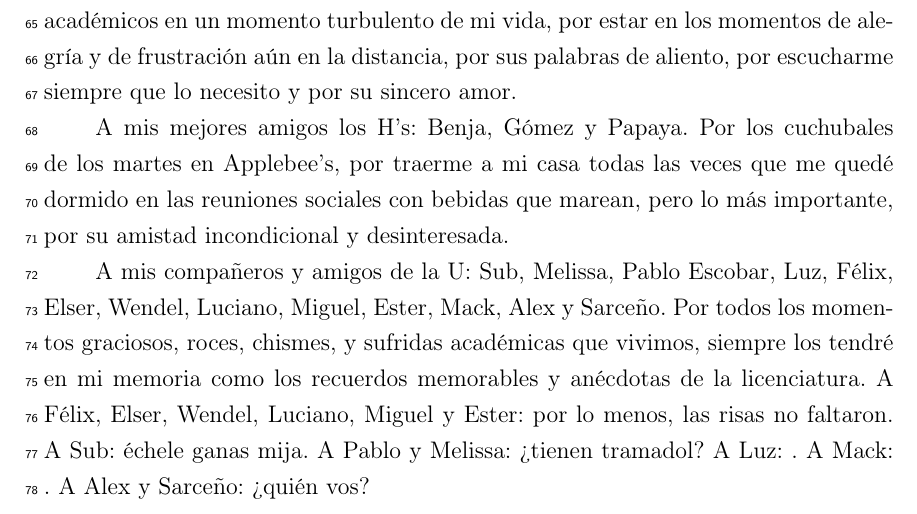
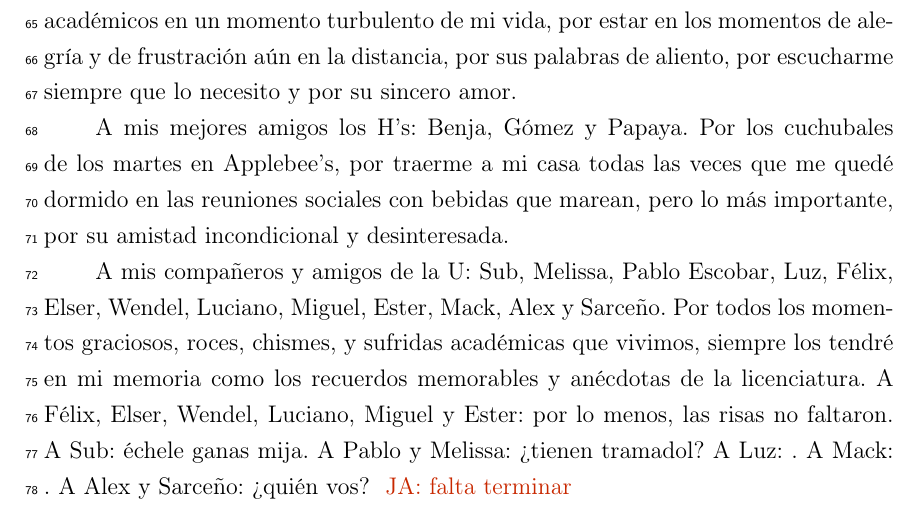
Before and after one commit to deleonja/docs_practicas, a LaTeX thesis (tesis/informe-tesis/tesis.tex, which reads tesis/informe-tesis/agradecimientos.tex): part of page 10 of 81, cut so that both start at the same text. Compiled offline with pdfLaTeX.

Commit message:
Comentario que falta acabar

```diff
--- a/tesis/informe-tesis/agradecimientos.tex
+++ b/tesis/informe-tesis/agradecimientos.tex
@@ -63,5 +63,5 @@ que vivimos, siempre los tendré en mi memoria como los recuerdos memorables y
 anécdotas de la licenciatura. A Félix, Elser, Wendel, Luciano, Miguel y Ester:
 por lo menos, las risas no faltaron. A Sub: échele ganas mija.
 A Pablo y Melissa: ¿tienen tramadol? A Luz: . A Mack: . A
-Alex y Sarceño: ¿quién vos?
+Alex y Sarceño: ¿quién vos? \janote{falta terminar}
 %
```
